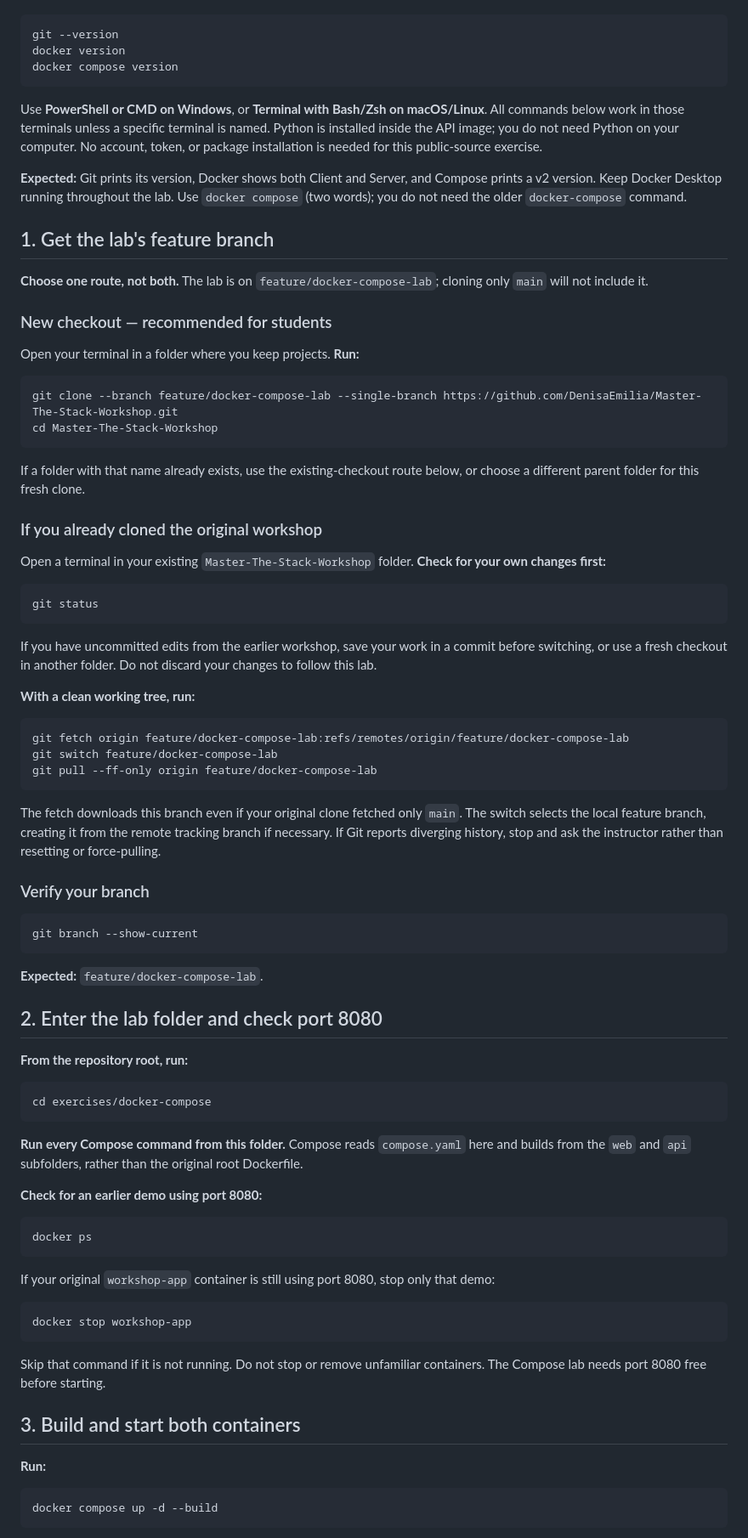
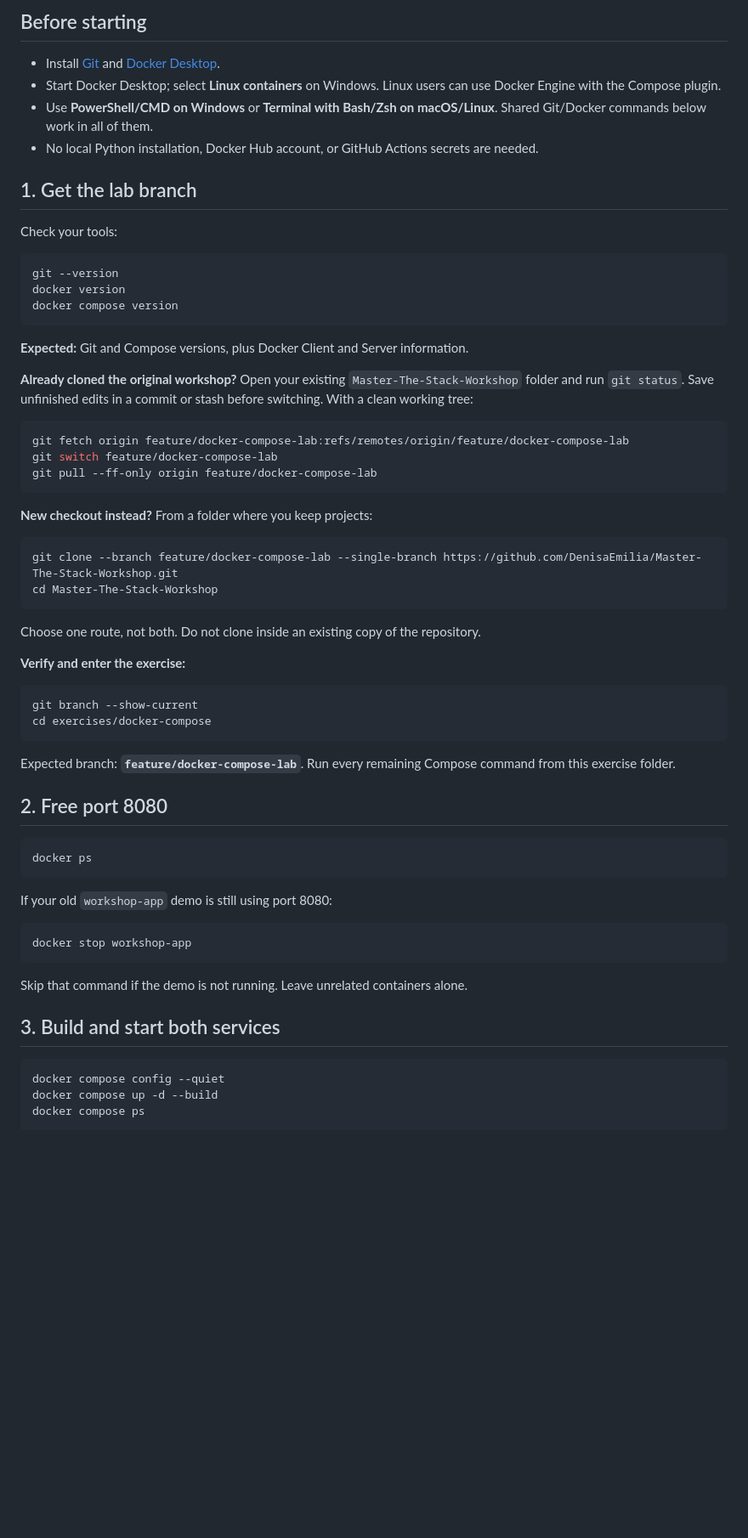
Before and after one commit to DenisaEmilia/Master-The-Stack-Workshop, a Markdown page: exercises/docker-compose/README.md, the part around one of its changes. Shown at 85% size. Drawn GitHub-style; blank space fills up the shorter version.

Commit message:
Simplify Compose lab guide with command references

````diff
--- a/exercises/docker-compose/README.md
+++ b/exercises/docker-compose/README.md
@@ -10,82 +47,64 @@ Install [Git](https://git-scm.com/downloads) and [Docker Desktop](https://docs.d
+## Before starting
+
+- Install [Git](https://git-scm.com/downloads) and [Docker Desktop](https://docs.docker.com/desktop/).
+- Start Docker Desktop; select **Linux containers** on Windows. Linux users can use Docker Engine with the Compose plugin.
+- Use **PowerShell/CMD on Windows** or **Terminal with Bash/Zsh on macOS/Linux**. Shared Git/Docker commands below work in all of them.
+- No local Python installation, Docker Hub account, or GitHub Actions secrets are needed.
+
+## 1. Get the lab branch
+
+Check your tools:
+
+```bash
 git --version
 docker version
 docker compose version
 ```
 
-Use **PowerShell or CMD on Windows**, or **Terminal with Bash/Zsh on macOS/Linux**. All commands below work in those terminals unless a specific terminal is named. Python is installed inside the API image; you do not need Python on your computer. No account, token, or package installation is needed for this public-source exercise.
+**Expected:** Git and Compose versions, plus Docker Client and Server information.
 
-**Expected:** Git prints its version, Docker shows both Client and Server, and Compose prints a v2 version. Keep Docker Desktop running throughout the lab. Use `docker compose` (two words); you do not need the older `docker-compose` command.
+**Already cloned the original workshop?** Open your existing `Master-The-Stack-Workshop` folder and run `git status`. Save unfinished edits in a commit or stash before switching. With a clean working tree:
 
-## 1. Get the lab's feature branch
-
-**Choose one route, not both.** The lab is on `feature/docker-compose-lab`; cloning only `main` will not include it.
-
-### New checkout — recommended for students
-
-Open your terminal in a folder where you keep projects. **Run:**
-
-```text
-git clone --branch feature/docker-compose-lab --single-branch https://github.com/DenisaEmilia/Master-The-Stack-Workshop.git
-cd Master-The-Stack-Workshop
-```
-
-If a folder with that name already exists, use the existing-checkout route below, or choose a different parent folder for this fresh clone.
-
-### If you already cloned the original workshop
-
-Open a terminal in your existing `Master-The-Stack-Workshop` folder. **Check for your own changes first:**
-
-```text
-git status
-```
-
-If you have uncommitted edits from the earlier workshop, save your work in a commit before switching, or use a fresh checkout in another folder. Do not discard your changes to follow this lab.
-
-**With a clean working tree, run:**
-
-```text
+```bash
 git fetch origin feature/docker-compose-lab:refs/remotes/origin/feature/docker-compose-lab
 git switch feature/docker-compose-lab
 git pull --ff-only origin feature/docker-compose-lab
 ```
 
-The fetch downloads this branch even if your original clone fetched only `main`. The switch selects the local feature branch, creating it from the remote tracking branch if necessary. If Git reports diverging history, stop and ask the instructor rather than resetting or force-pulling.
+**New checkout instead?** From a folder where you keep projects:
 
-### Verify your branch
-
-```text
-git branch --show-current
+```bash
+git clone --branch feature/docker-compose-lab --single-branch https://github.com/DenisaEmilia/Master-The-Stack-Workshop.git
+cd Master-The-Stack-Workshop
 ```
 
-**Expected:** `feature/docker-compose-lab`.
+Choose one route, not both. Do not clone inside an existing copy of the repository.
 
-## 2. Enter the lab folder and check port 8080
+**Verify and enter the exercise:**
 
-**From the repository root, run:**
-
-```text
+```bash
+git branch --show-current
 cd exercises/docker-compose
 ```
 
-**Run every Compose command from this folder.** Compose reads `compose.yaml` here and builds from the `web` and `api` subfolders, rather than the original root Dockerfile.
+Expected branch: **`feature/docker-compose-lab`**. Run every remaining Compose command from this exercise folder.
 
-**Check for an earlier demo using port 8080:**
+## 2. Free port 8080
 
-```text
+```bash
 docker ps
 ```
 
-If your original `workshop-app` container is still using port 8080, stop only that demo:
+If your old `workshop-app` demo is still using port 8080:
 
-```text
+```bash
 docker stop workshop-app
 ```
 
-Skip that command if it is not running. Do not stop or remove unfamiliar containers. The Compose lab needs port 8080 free before starting.
+Skip that command if the demo is not running. Leave unrelated containers alone.
 
-## 3. Build and start both containers
+## 3. Build and start both services
 
-**Run:**
-
-```text
+```bash
+docker compose config --quiet
 docker compose up -d --build
````
Also changed, not shown: other parts of exercises/docker-compose/README.md (+91 -136 lines).
